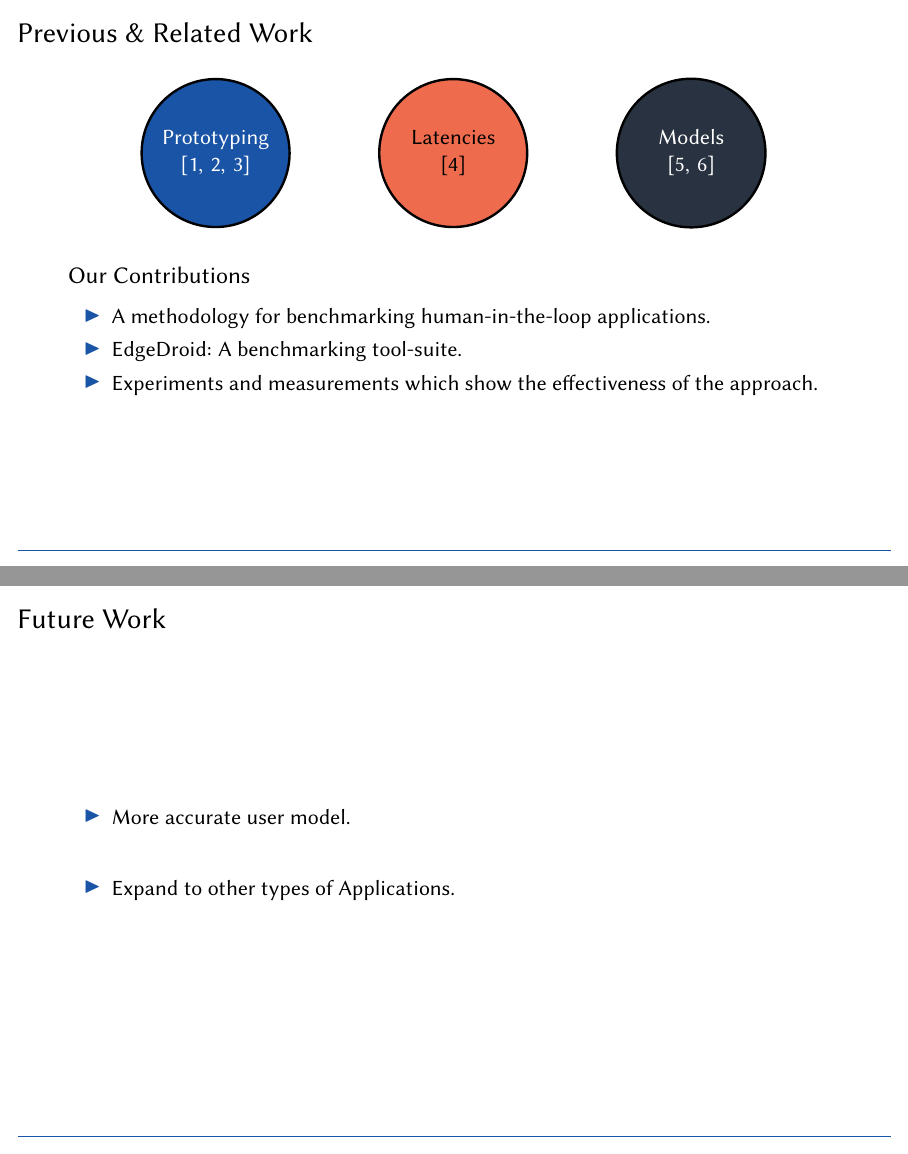
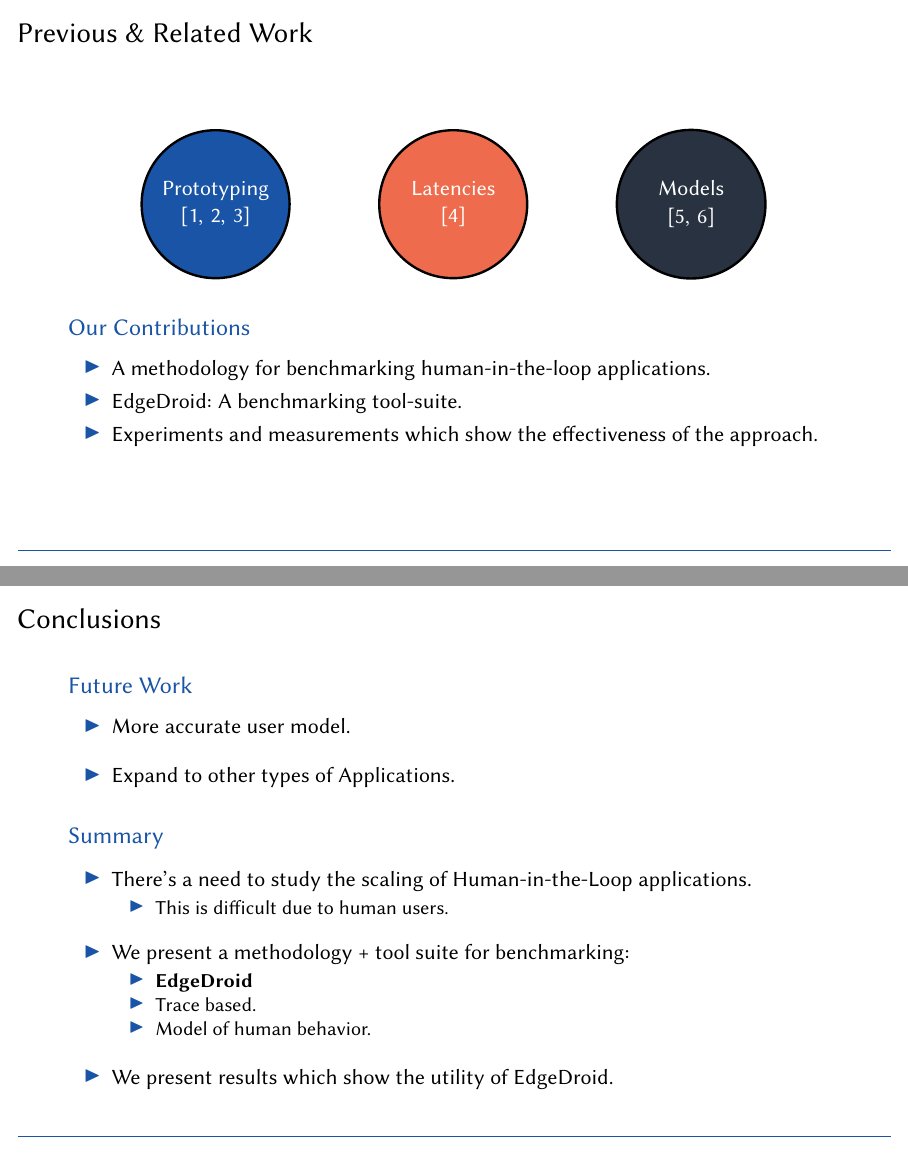
Before and after one commit to molguin92/HotMobile19Talk_EdgeDroid, LaTeX slides (slides.tex, which reads beamerthemeKTH.sty, figs/relatedwork.tex): pages 11 and 23 of 33 before the commit and pages 11 and 23 of 32 after it, joined at a grey line. Compiled offline with pdfLaTeX.

Commit message:
formatting

```diff
--- a/beamerthemeKTH.sty
+++ b/beamerthemeKTH.sty
@@ -57,6 +57,10 @@
 %%%%%%
 % And one final thing, the colour of the text
 \setbeamercolor{normal text}{fg = black}
+
+% block title
+\setbeamercolor{block title}{fg=kthcolor}
+%\setbeamerfont{block title}{series=\bfseries}
 
 % toc
 \defbeamertemplate{section in toc}{square unnumbered}{%
--- a/figs/relatedwork.tex
+++ b/figs/relatedwork.tex
@@ -3,7 +3,7 @@
     \matrix[inner sep=0pt, column sep=4em, row sep=0pt, draw=none, rectangle] (mtx) {
         \node[fill=C1, font=\color{white}] (proto)
         {Prototyping\\\autocite{Ha:TowardsWearableCogAssist,Chen:EarlyImplementation,Chatzopoulos:Hyperion}};
-        & \node[fill=C4] (latency)
+        & \node[fill=C4, font=\color{white}] (latency)
         {Latencies\\\autocite{Chen:AnEmpiricalStudyOfLatency}};
         & \node[fill=C5, font=\color{white}] (models)
         {Models\\\autocite{Zubaidy15,Schiessl17}};
--- a/slides.tex
+++ b/slides.tex
@@ -201,17 +201,18 @@
 \end{frame}
 
 \section{Conclusions}
-\begin{frame}{Future Work}
+\begin{frame}{Conclusions}
+    \begin{block}{Future Work}
         \begin{itemize}
-        \itemsep2em
+            \itemsep1em
             \item More accurate user model.
             \item Expand to other types of Applications.
         \end{itemize}
-\end{frame}\itemsep2em
+    \end{block}
 
-\begin{frame}{Summary}
+    \begin{block}{Summary}
         \begin{itemize}
-        \itemsep2em
+            \itemsep1em
             \item There's a need to study the scaling of Human-in-the-Loop applications.
             \begin{itemize}
                 \item This is difficult due to human users.
```
Also changed, not shown: slides.pdf, slides.tex (3 more changed lines). Lines whose indentation alone changed are shown as unchanged.
